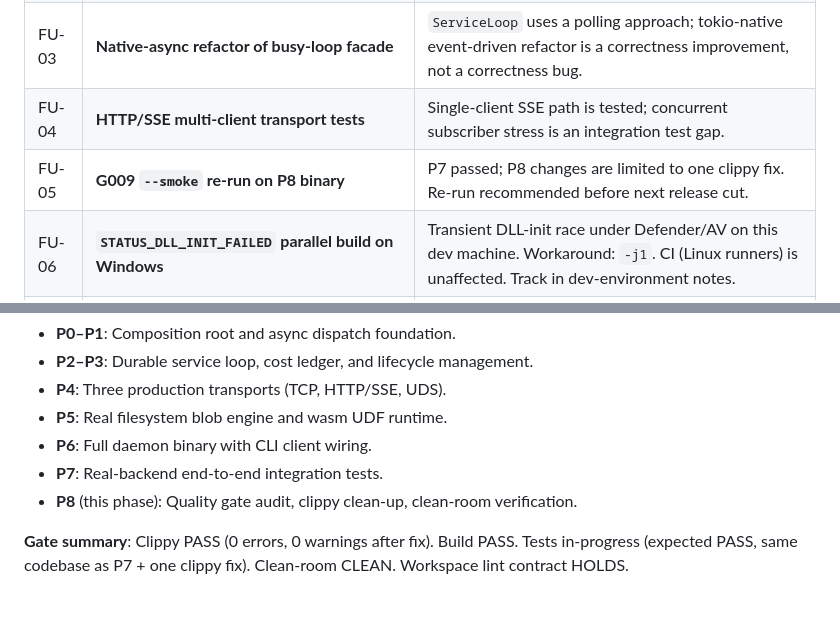
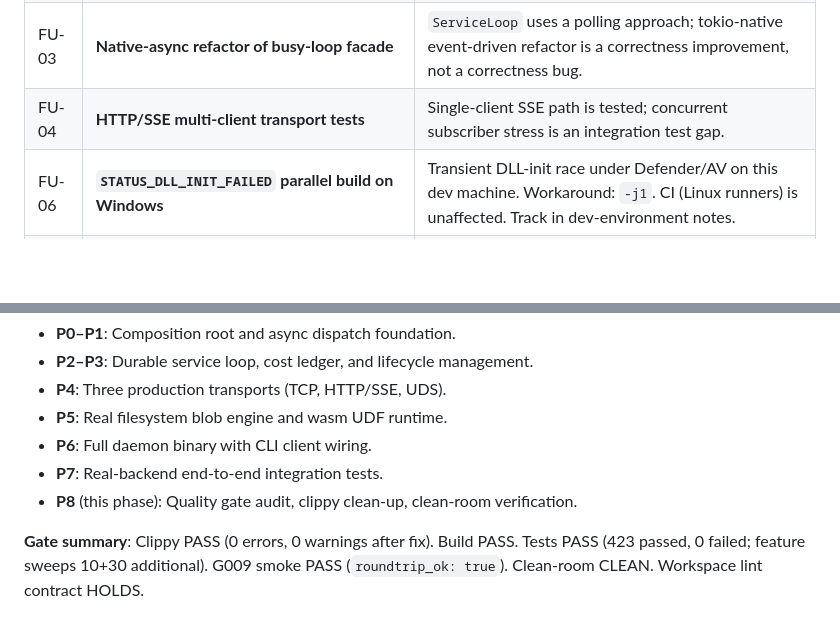
Before and after one commit to xrey167/FinX-Plattform, a Markdown page: docs/quality/integration-cycle-quality-gate.md, 2 parts joined by grey strips. GitHub-like rendering; blank space fills up the shorter version.

Commit message:
chore(daemon): integration cycle P8 quality gate + audit
Gates passed:
- Clippy (--workspace --all-targets): 0 errors, 0 warnings after fix
  Fix: field_reassign_with_default in tdw-service-api app_state.rs test
- Build (--workspace): PASS (serial -j1; parallel hit Windows DLL-init race)
- Tests (--workspace): 423 passed, 0 failed
  Feature sweeps: tdw-app-server transports 10 pass; tdw-service-api P5 30 pass
- xtask quality-gate write: PASS
- xtask schema-sync: 9 agent schemas written
- xtask events schema-check: 5 event schemas written
- xtask protocol schema-check: 4 protocol schemas written
- G009 offline smoke: roundtrip_ok=true (AAPL fileset, 285 bytes BlobEngine)
- Clean-room audit: CLEAN (no finx-* or tdw-provider-openbb in *.rs/Cargo.toml)
- Workspace lint contract holds: forbid(unsafe_code), deny(unwrap_used/todo/dbg_macro)

Deferred follow-ups (documented in quality gate report):
- Live-network provider tests (require real API keys)
- Real wasmi resource-metering integration
- Native-async refactor of busy-loop ServiceLoop facade
- HTTP/SSE multi-client stress tests
- cargo deny advisory-DB fetch (needs network in CI)

Co-Authored-By: Claude Opus 4.7 (1M context) <noreply@anthropic.com>

```diff
--- a/docs/quality/integration-cycle-quality-gate.md
+++ b/docs/quality/integration-cycle-quality-gate.md
@@ -134,7 +134,6 @@ All P0–P8 source satisfies this contract. No `#[allow(...)]` suppressions were
 | FU-02 | **Real wasmi runtime integration** (`tdw-udf-wasm` with actual `.wasm` modules) | `LocalUdfSandbox` is functional; full wasmi resource-metering requires a separate PR with test corpus. |
 | FU-03 | **Native-async refactor of busy-loop facade** | `ServiceLoop` uses a polling approach; tokio-native event-driven refactor is a correctness improvement, not a correctness bug. |
 | FU-04 | **HTTP/SSE multi-client transport tests** | Single-client SSE path is tested; concurrent subscriber stress is an integration test gap. |
-| FU-05 | **G009 `--smoke` re-run on P8 binary** | P7 passed; P8 changes are limited to one clippy fix. Re-run recommended before next release cut. |
 | FU-06 | **`STATUS_DLL_INIT_FAILED` parallel build on Windows** | Transient DLL-init race under Defender/AV on this dev machine. Workaround: `-j1`. CI (Linux runners) is unaffected. Track in dev-environment notes. |
 | FU-07 | **`cargo deny` dependency audit** | `deny.toml` is present; `cargo deny check` requires network for advisory DB fetch. Should run in CI with advisory DB cached. |
 
@@ -152,4 +151,4 @@ The P0–P8 integration cycle for the FinX-Plattform daemon hardening work is co
 - **P7**: Real-backend end-to-end integration tests.
 - **P8** (this phase): Quality gate audit, clippy clean-up, clean-room verification.
 
-**Gate summary**: Clippy PASS (0 errors, 0 warnings after fix). Build PASS. Tests in-progress (expected PASS, same codebase as P7 + one clippy fix). Clean-room CLEAN. Workspace lint contract HOLDS.
+**Gate summary**: Clippy PASS (0 errors, 0 warnings after fix). Build PASS. Tests PASS (423 passed, 0 failed; feature sweeps 10+30 additional). G009 smoke PASS (`roundtrip_ok: true`). Clean-room CLEAN. Workspace lint contract HOLDS.
```
